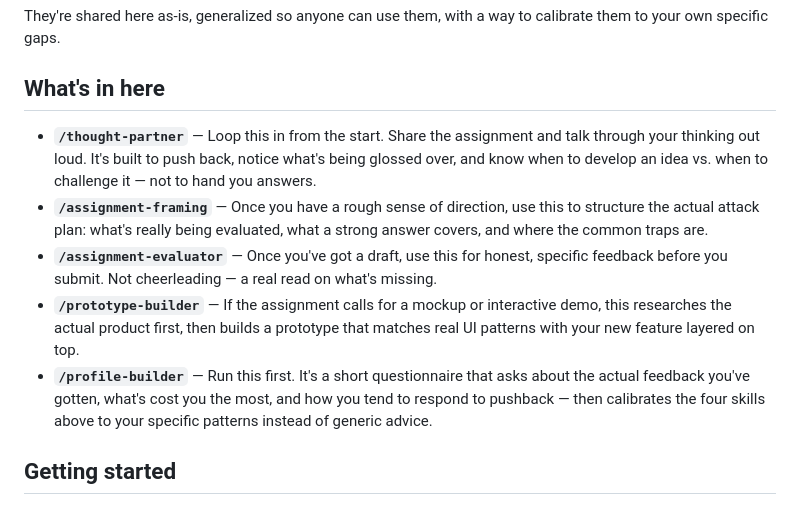
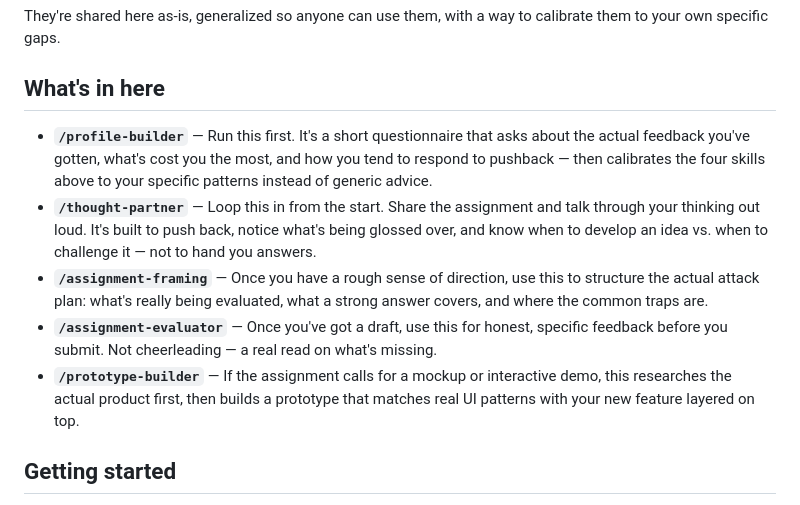
Before and after one commit to amirklein/interview-toolkit, a Markdown page: README.md, the part around the change. GitHub-like rendering.

```diff
--- a/README.md
+++ b/README.md
@@ -8,11 +8,11 @@ They're shared here as-is, generalized so anyone can use them, with a way to cal
 
 ## What's in here
 
+- **`/profile-builder`** — Run this first. It's a short questionnaire that asks about the actual feedback you've gotten, what's cost you the most, and how you tend to respond to pushback — then calibrates the four skills above to your specific patterns instead of generic advice.
 - **`/thought-partner`** — Loop this in from the start. Share the assignment and talk through your thinking out loud. It's built to push back, notice what's being glossed over, and know when to develop an idea vs. when to challenge it — not to hand you answers.
 - **`/assignment-framing`** — Once you have a rough sense of direction, use this to structure the actual attack plan: what's really being evaluated, what a strong answer covers, and where the common traps are.
 - **`/assignment-evaluator`** — Once you've got a draft, use this for honest, specific feedback before you submit. Not cheerleading — a real read on what's missing.
 - **`/prototype-builder`** — If the assignment calls for a mockup or interactive demo, this researches the actual product first, then builds a prototype that matches real UI patterns with your new feature layered on top.
-- **`/profile-builder`** — Run this first. It's a short questionnaire that asks about the actual feedback you've gotten, what's cost you the most, and how you tend to respond to pushback — then calibrates the four skills above to your specific patterns instead of generic advice.
 
 ## Getting started
 
```
